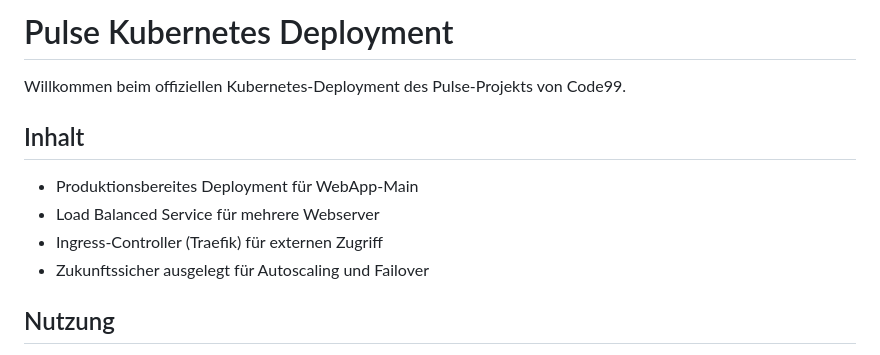
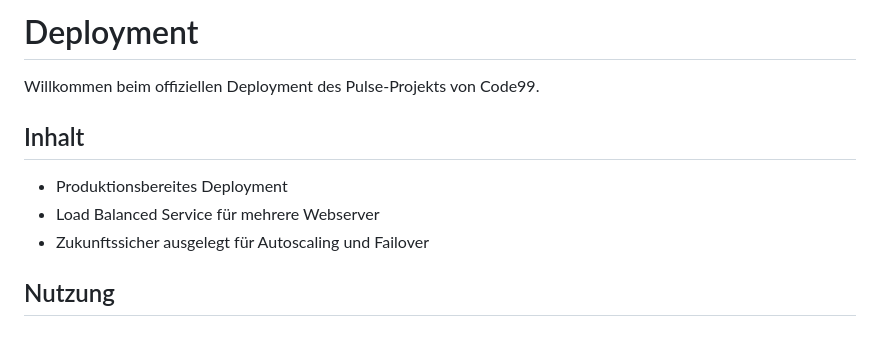
Before and after one commit to Code99it/pulse, a Markdown page: README.md, the part around the change. Rendered like a GitHub page.

```diff
--- a/README.md
+++ b/README.md
@@ -1,12 +1,11 @@
-# Pulse Kubernetes Deployment
+# Deployment
 
-Willkommen beim offiziellen Kubernetes-Deployment des Pulse-Projekts von Code99.
+Willkommen beim offiziellen Deployment des Pulse-Projekts von Code99.
 
 ## Inhalt
 
-- Produktionsbereites Deployment für WebApp-Main
+- Produktionsbereites Deployment
 - Load Balanced Service für mehrere Webserver
-- Ingress-Controller (Traefik) für externen Zugriff
 - Zukunftssicher ausgelegt für Autoscaling und Failover
 
 ## Nutzung
```
